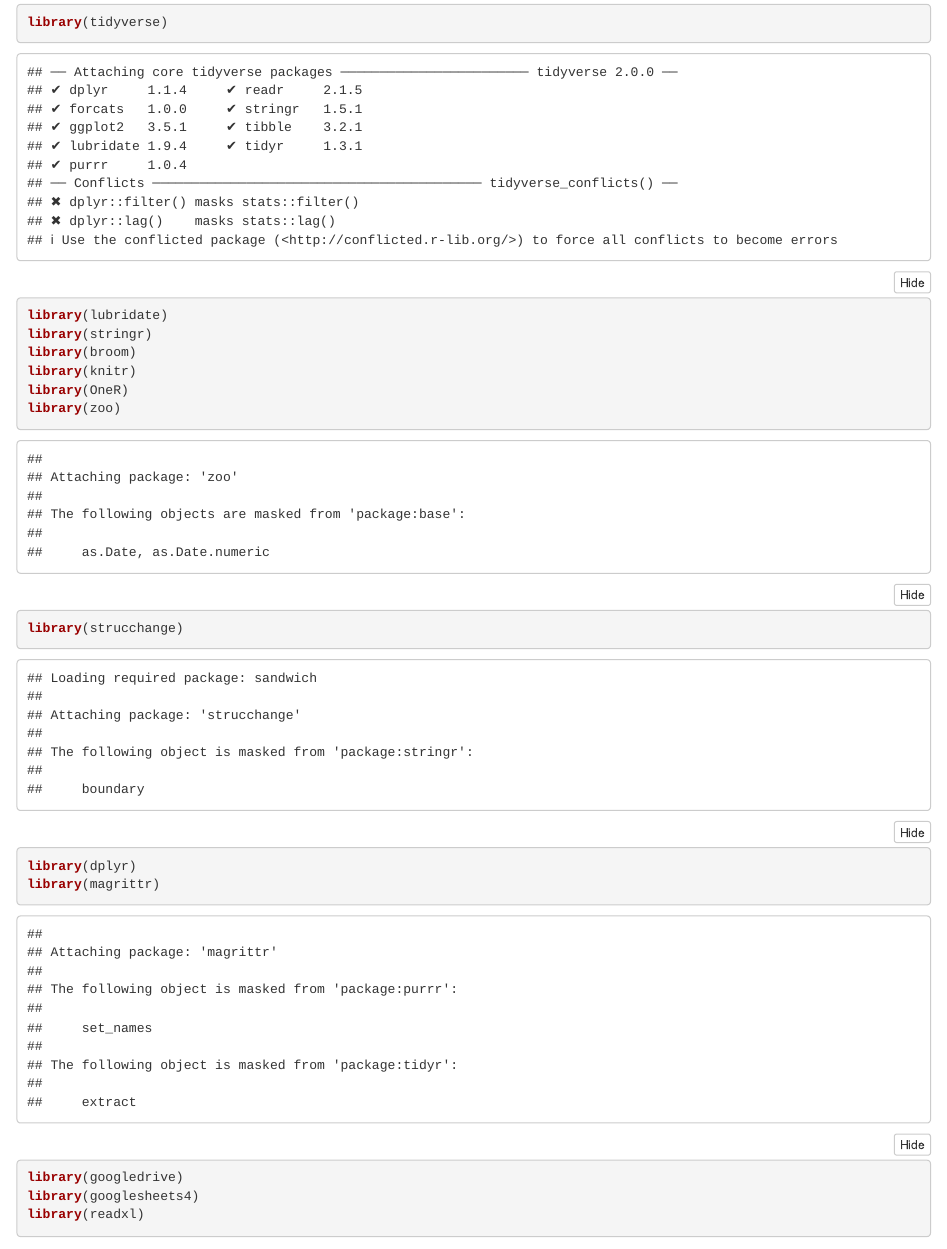
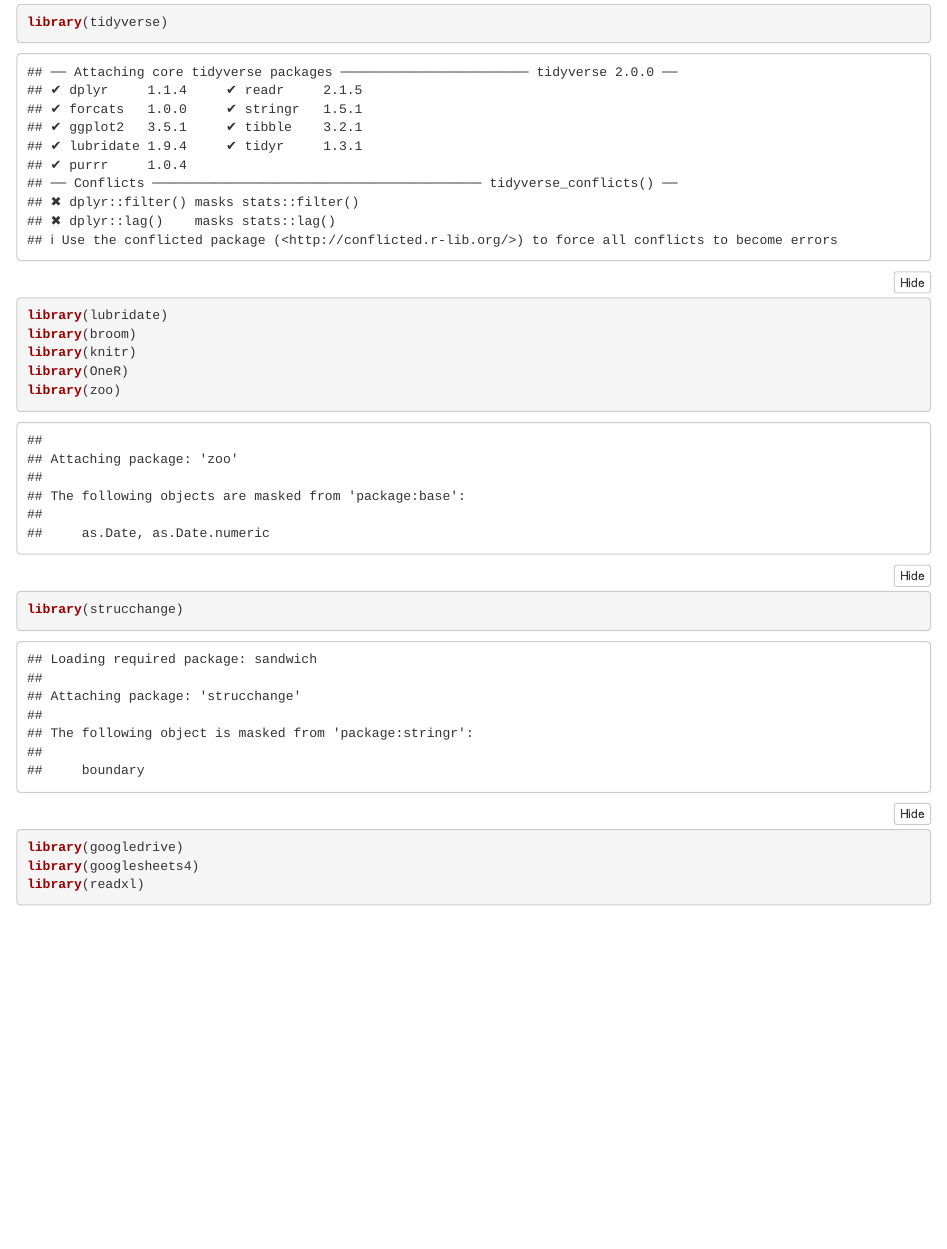
Before and after one commit to FundyPhytoPhys/Baltic_Photoperiod, an R Markdown document (Code/ImportChlTurner.Rmd): the page in a window 1100 px wide, from 580 px down. Rendered offline with R 4.5, knitr and Pandoc, with nearby package versions; folded parts are opened; some code elsewhere in the file could not run offline.

Commit message:
ImportChlTurner library edits

````diff
--- a/Code/ImportChlTurner.Rmd
+++ b/Code/ImportChlTurner.Rmd
@@ -34,15 +34,12 @@ HeaderRows <- 0
 ```{r}
 library(tidyverse)
 library(lubridate)
-library(stringr)
 library(broom)
 library(knitr)
 library(OneR)
 library(zoo)
 library(strucchange)
 
-library(dplyr)
-library(magrittr)
 library(googledrive)
 library(googlesheets4)
 library(readxl)
````
